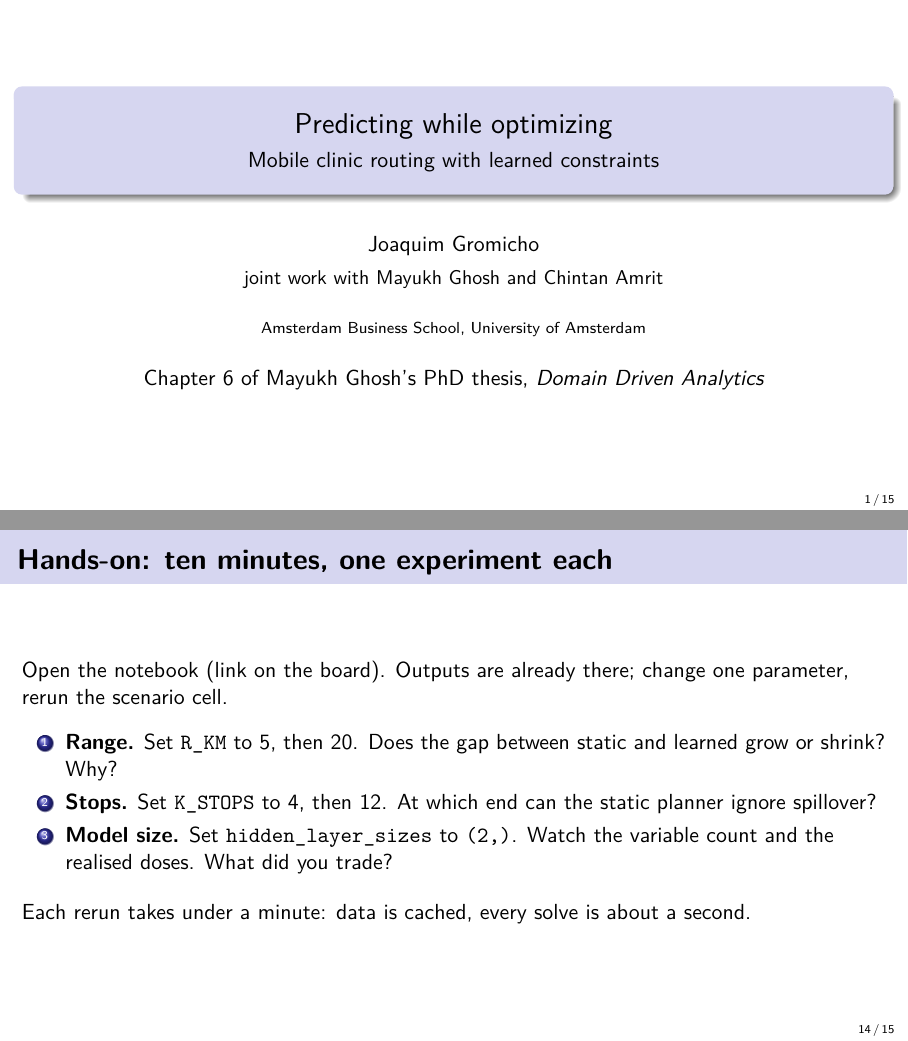
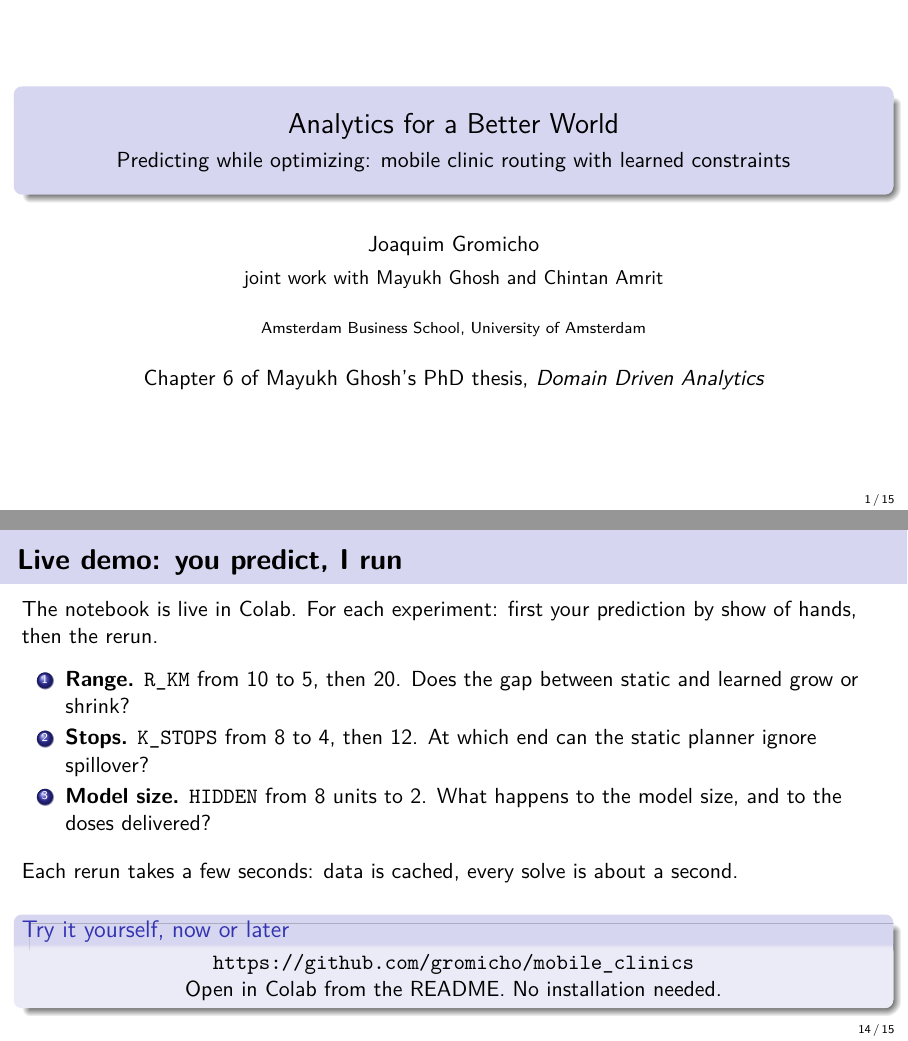
Before and after one commit to gromicho/mobile_clinics, LaTeX slides (slides/intro.tex): pages 1 and 14 of 15, joined at a grey line. Compiled offline with pdfLaTeX.

Commit message:
Deck: title per SIKS programme (Analytics for a Better World), hands-on becomes a steered live demo
Co-Authored-By: Claude Fable 5.1 <noreply@anthropic.com>

```diff
--- a/slides/intro.tex
+++ b/slides/intro.tex
@@ -12,8 +12,8 @@
 \setbeamertemplate{footline}[frame number]
 \setbeamerfont{frametitle}{series=\bfseries}
 
-\title{Predicting while optimizing}
-\subtitle{Mobile clinic routing with learned constraints}
+\title{Analytics for a Better World}
+\subtitle{Predicting while optimizing: mobile clinic routing with learned constraints}
 \author{Joaquim Gromicho \\[1mm] {\small joint work with Mayukh Ghosh and Chintan Amrit}}
 \institute{Amsterdam Business School, University of Amsterdam}
 \date{Chapter 6 of Mayukh Ghosh's PhD thesis, \emph{Domain Driven Analytics}}
@@ -250,16 +250,21 @@
 \end{frame}
 
 % ---------------------------------------------------------------- hands-on
-\begin{frame}{Hands-on: ten minutes, one experiment each}
-  Open the notebook (link on the board). Outputs are already there; change one parameter, rerun the scenario cell.
+\begin{frame}{Live demo: you predict, I run}
+  The notebook is live in Colab. For each experiment: first your prediction by show of hands, then the rerun.
   \vspace{2mm}
   \begin{enumerate}
-    \item \textbf{Range.} Set \texttt{R\_KM} to 5, then 20. Does the gap between static and learned grow or shrink? Why?
-    \item \textbf{Stops.} Set \texttt{K\_STOPS} to 4, then 12. At which end can the static planner ignore spillover?
-    \item \textbf{Model size.} Set \texttt{hidden\_layer\_sizes} to \texttt{(2,)}. Watch the variable count and the realised doses. What did you trade?
+    \item \textbf{Range.} \texttt{R\_KM} from 10 to 5, then 20. Does the gap between static and learned grow or shrink?
+    \item \textbf{Stops.} \texttt{K\_STOPS} from 8 to 4, then 12. At which end can the static planner ignore spillover?
+    \item \textbf{Model size.} \texttt{HIDDEN} from 8 units to 2. What happens to the model size, and to the doses delivered?
   \end{enumerate}
   \vspace{3mm}
-  Each rerun takes under a minute: data is cached, every solve is about a second.
+  Each rerun takes a few seconds: data is cached, every solve is about a second.
+
+  \vspace{3mm}
+  \begin{block}{Try it yourself, now or later}
+    \centering \url{https://github.com/gromicho/mobile_clinics}\\ Open in Colab from the README. No installation needed.
+  \end{block}
 \end{frame}
 
 % ---------------------------------------------------------------- debrief
```
Also changed, not shown: slides/intro.pdf, 2 other files.
